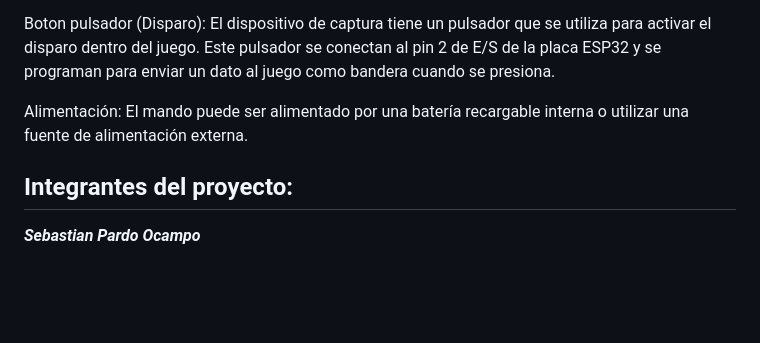
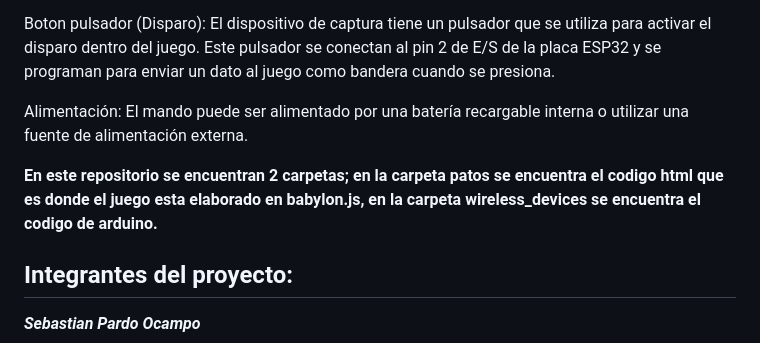
Before and after one commit to spardoocampo/Proyecto_cazador_Digital-Un_juego_de_disparos_inmersivo_con_dispositivo_de_tiro_interactivo, a Markdown page: README.md, the part around the change printed below. Drawn GitHub-style; blank space fills up the shorter version.

```diff
--- a/README.md
+++ b/README.md
@@ -51,6 +53,9 @@ Boton pulsador (Disparo): El dispositivo de captura tiene un pulsador que se uti
 
 Alimentación: El mando puede ser alimentado por una batería recargable interna o utilizar una fuente de alimentación externa.
 
+
+
+**En este repositorio se encuentran 2 carpetas; en la carpeta patos se encuentra el codigo html que es donde el juego esta elaborado en babylon.js, en la carpeta wireless_devices se encuentra el codigo de arduino.**
 ## Integrantes del proyecto:
 ***Sebastian Pardo Ocampo***
 
```
Also changed, not shown: other parts of README.md (+2 -0 lines).
